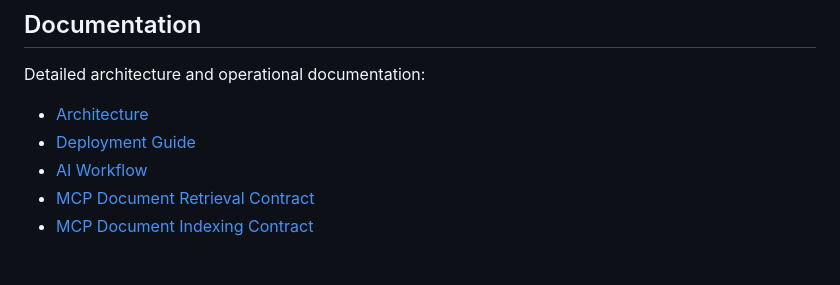
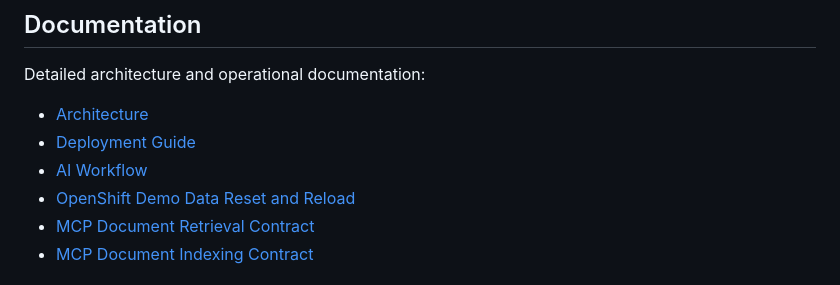
Before and after one commit to khaliqueaws-creator/document-management, a Markdown page: README.md, the part around the change. Rendered like a GitHub page.

Commit message:
Document demo data reset workflow

```diff
--- a/README.md
+++ b/README.md
@@ -17,6 +17,7 @@ Detailed architecture and operational documentation:
 - [Architecture](docs/architecture.md)
 - [Deployment Guide](docs/deployment.md)
 - [AI Workflow](docs/ai-workflow.md)
+- [OpenShift Demo Data Reset and Reload](docs/demo-data-reset-and-reload.md)
 - [MCP Document Retrieval Contract](docs/mcp-retrieval-contract.md)
 - [MCP Document Indexing Contract](docs/mcp-indexing-contract.md)
 
```
Also changed, not shown: docs/demo-data-reset-and-reload.md (added, +170 -0 lines).
